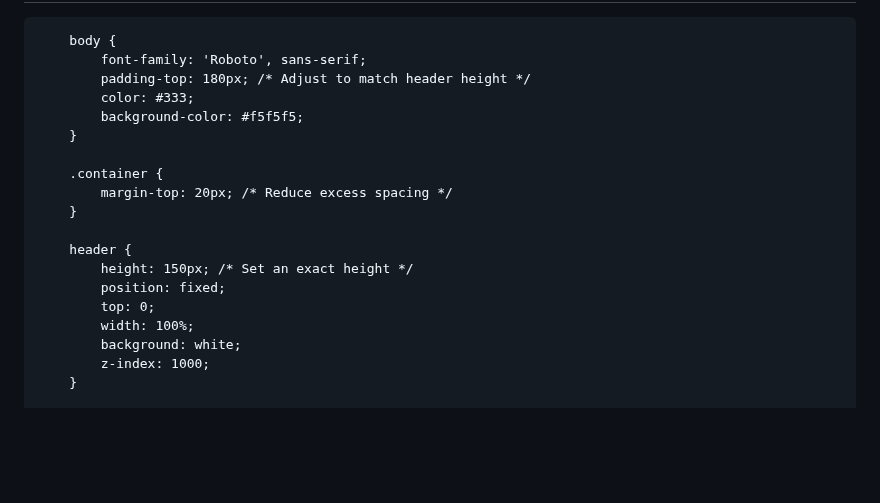
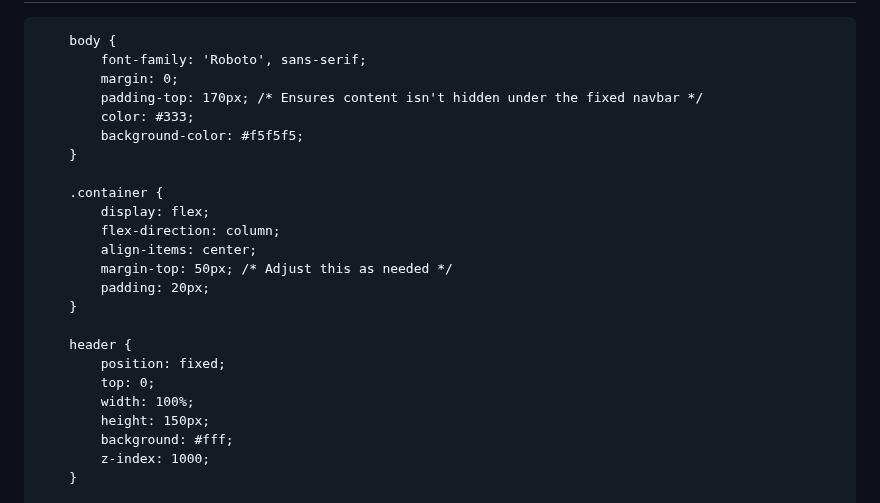
Before and after one commit to hathimanan/hathimanan.github.io, a Markdown page: README.md, the part around the change. GitHub-like rendering; blank space fills up the shorter version.

```diff
--- a/README.md
+++ b/README.md
@@ -12,21 +12,26 @@
 
         body {
             font-family: 'Roboto', sans-serif;
-            padding-top: 180px; /* Adjust to match header height */
+            margin: 0;
+            padding-top: 170px; /* Ensures content isn't hidden under the fixed navbar */
             color: #333;
             background-color: #f5f5f5;
         }
 
         .container {
-            margin-top: 20px; /* Reduce excess spacing */
+            display: flex;
+            flex-direction: column;
+            align-items: center;
+            margin-top: 50px; /* Adjust this as needed */
+            padding: 20px;
         }
 
         header {
-            height: 150px; /* Set an exact height */
             position: fixed;
             top: 0;
             width: 100%;
-            background: white;
+            height: 150px;
+            background: #fff;
             z-index: 1000;
         }
 
```
